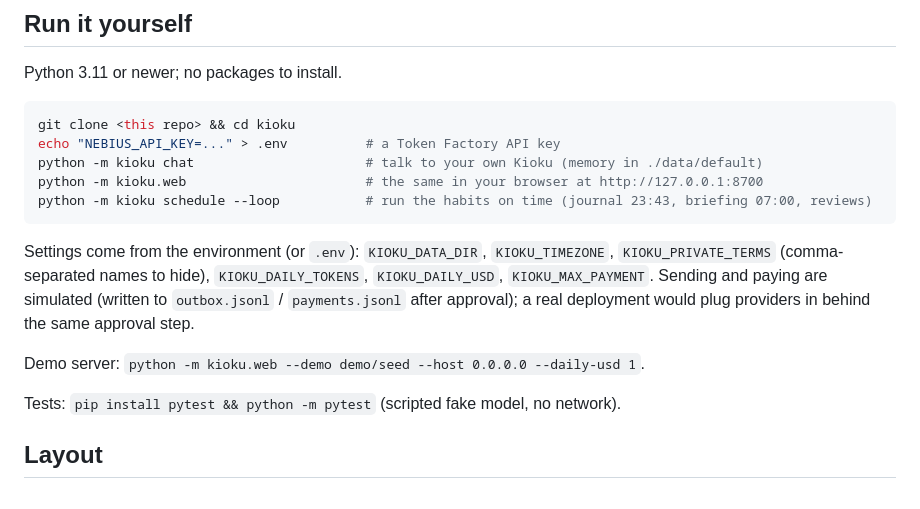
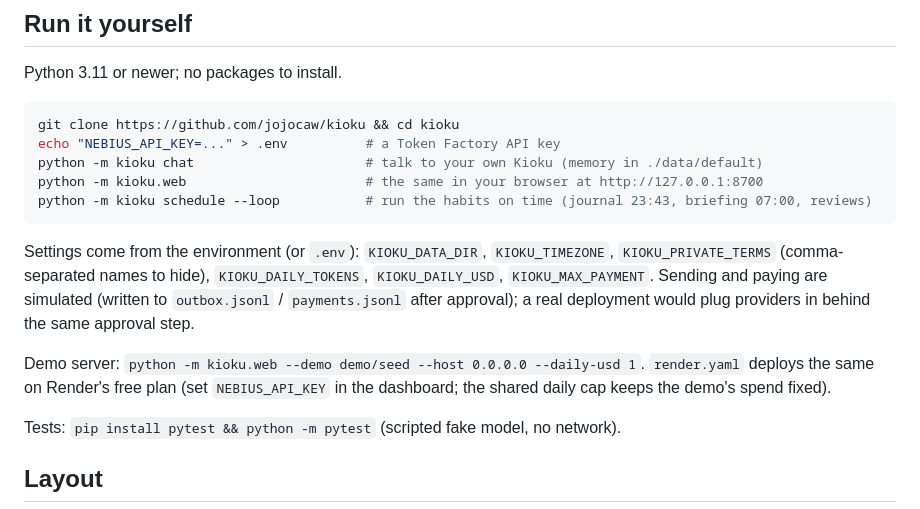
Before and after one commit to jojocaw/kioku, a Markdown page: README.md, the part around the change. Rendered like a GitHub page.

Commit message:
README: clone URL and Render note
Co-Authored-By: Claude Opus 5.5 <noreply@anthropic.com>
Claude-Session: https://claude.ai/code/session_01PGQAvJyM6SNFawvdjSctt3

````diff
--- a/README.md
+++ b/README.md
@@ -121,7 +121,7 @@ kept for the reviews that read a whole week or month.
 Python 3.11 or newer; no packages to install.
 
 ```bash
-git clone <this repo> && cd kioku
+git clone https://github.com/jojocaw/kioku && cd kioku
 echo "NEBIUS_API_KEY=..." > .env          # a Token Factory API key
 python -m kioku chat                      # talk to your own Kioku (memory in ./data/default)
 python -m kioku.web                       # the same in your browser at http://127.0.0.1:8700
@@ -133,7 +133,8 @@ Settings come from the environment (or `.env`): `KIOKU_DATA_DIR`, `KIOKU_TIMEZON
 Sending and paying are simulated (written to `outbox.jsonl` / `payments.jsonl` after approval); a real deployment
 would plug providers in behind the same approval step.
 
-Demo server: `python -m kioku.web --demo demo/seed --host 0.0.0.0 --daily-usd 1`.
+Demo server: `python -m kioku.web --demo demo/seed --host 0.0.0.0 --daily-usd 1`. `render.yaml` deploys the same on
+Render's free plan (set `NEBIUS_API_KEY` in the dashboard; the shared daily cap keeps the demo's spend fixed).
 
 Tests: `pip install pytest && python -m pytest` (scripted fake model, no network).
 
````
